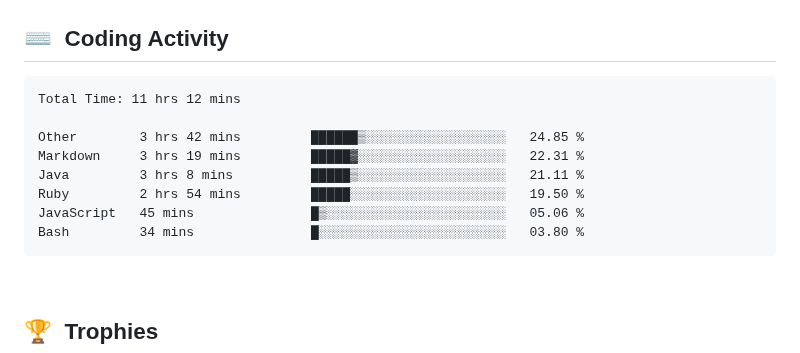
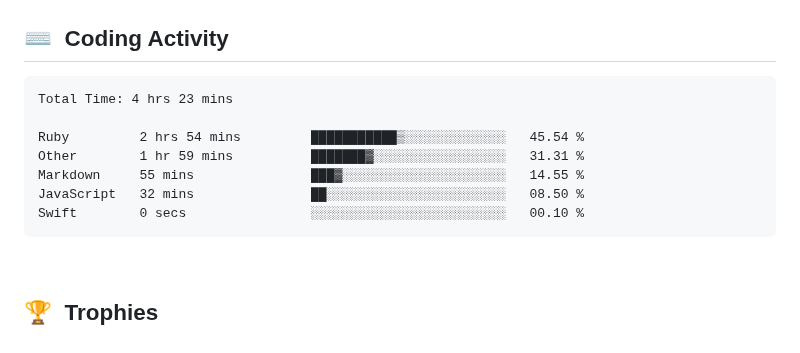
Before and after one commit to clarkeforwork-coder/clarkeforwork-coder, a Markdown page: README.md, the part around the change. GitHub-like rendering.

Commit message:
chore: update WakaTime coding activity

````diff
--- a/README.md
+++ b/README.md
@@ -35,14 +35,13 @@
 <!--START_SECTION:waka-->
 
 ```txt
-Total Time: 11 hrs 12 mins
+Total Time: 4 hrs 23 mins
 
-Other        3 hrs 42 mins         ██████▒░░░░░░░░░░░░░░░░░░   24.85 %
-Markdown     3 hrs 19 mins         █████▓░░░░░░░░░░░░░░░░░░░   22.31 %
-Java         3 hrs 8 mins          █████▒░░░░░░░░░░░░░░░░░░░   21.11 %
-Ruby         2 hrs 54 mins         █████░░░░░░░░░░░░░░░░░░░░   19.50 %
-JavaScript   45 mins               █▒░░░░░░░░░░░░░░░░░░░░░░░   05.06 %
-Bash         34 mins               █░░░░░░░░░░░░░░░░░░░░░░░░   03.80 %
+Ruby         2 hrs 54 mins         ███████████▒░░░░░░░░░░░░░   45.54 %
+Other        1 hr 59 mins          ███████▓░░░░░░░░░░░░░░░░░   31.31 %
+Markdown     55 mins               ███▓░░░░░░░░░░░░░░░░░░░░░   14.55 %
+JavaScript   32 mins               ██░░░░░░░░░░░░░░░░░░░░░░░   08.50 %
+Swift        0 secs                ░░░░░░░░░░░░░░░░░░░░░░░░░   00.10 %
 ```
 
 <!--END_SECTION:waka-->
````
